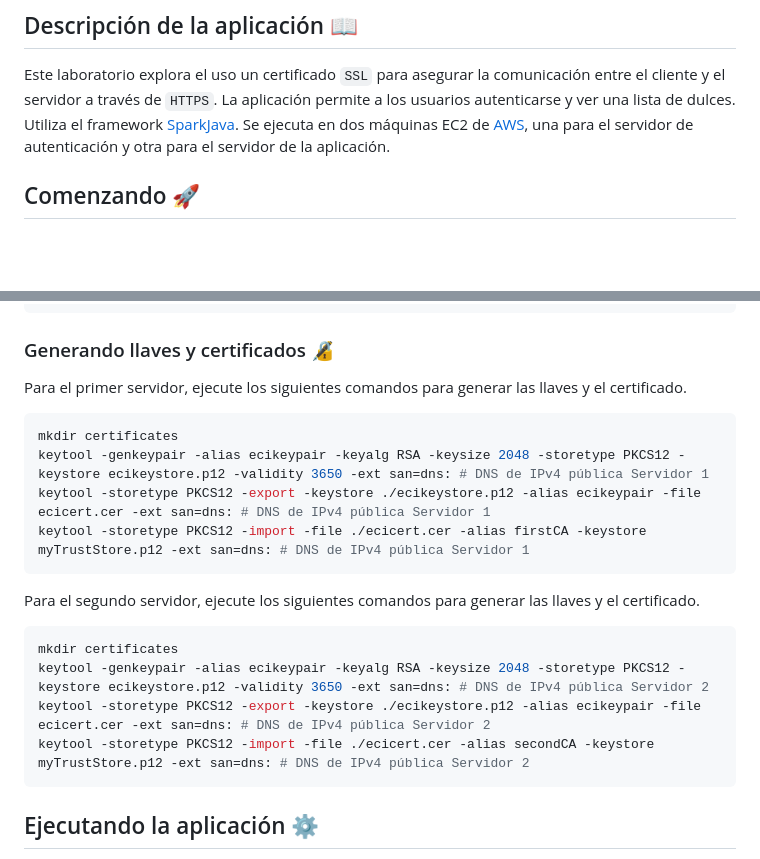
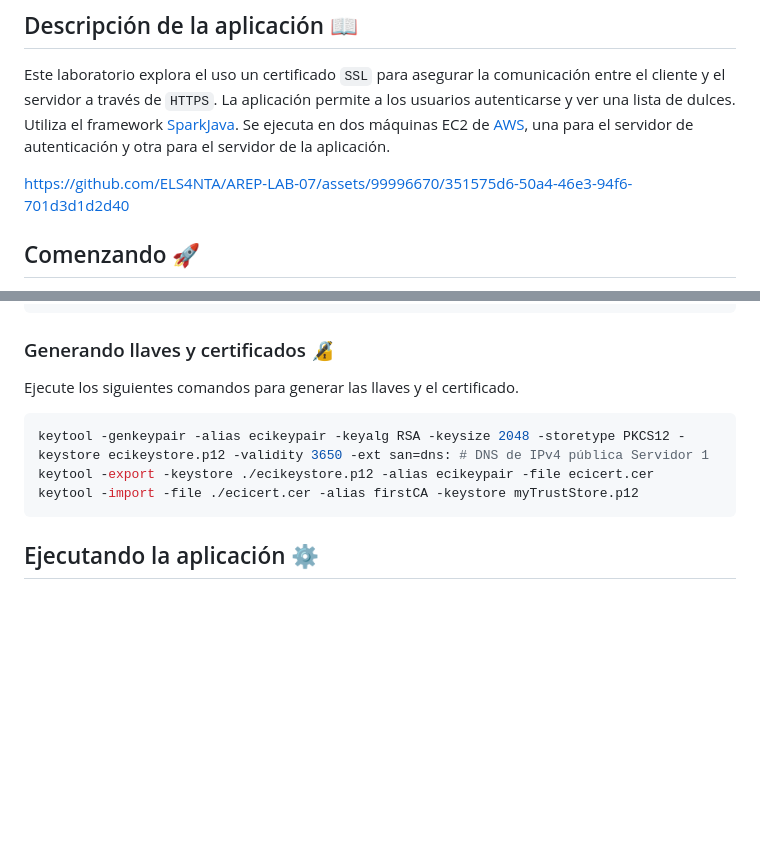
Before and after one commit to ELS4NTA/AREP, a Markdown page: README.md, 2 parts joined by grey strips. GitHub-like rendering; blank space fills up the shorter version.

````diff
--- a/README.md
+++ b/README.md
@@ -4,6 +4,7 @@
 
 Este laboratorio explora el uso un certificado `SSL` para asegurar la comunicación entre el cliente y el servidor a través de `HTTPS`. La aplicación permite a los usuarios autenticarse y ver una lista de dulces. Utiliza el framework [SparkJava](https://sparkjava.com/). Se ejecuta en dos máquinas EC2 de [AWS](https://aws.amazon.com/), una para el servidor de autenticación y otra para el servidor de la aplicación.
 
+https://github.com/ELS4NTA/AREP-LAB-07/assets/99996670/351575d6-50a4-46e3-94f6-701d3d1d2d40
 
 ## Comenzando 🚀
 
@@ -47,22 +48,12 @@ cd AREP-LAB-07/
 
 ### Generando llaves y certificados 🔏
 
-Para el primer servidor, ejecute los siguientes comandos para generar las llaves y el certificado.
+Ejecute los siguientes comandos para generar las llaves y el certificado.
 
 ```bash
-mkdir certificates
 keytool -genkeypair -alias ecikeypair -keyalg RSA -keysize 2048 -storetype PKCS12 -keystore ecikeystore.p12 -validity 3650 -ext san=dns: # DNS de IPv4 pública Servidor 1
-keytool -storetype PKCS12 -export -keystore ./ecikeystore.p12 -alias ecikeypair -file ecicert.cer -ext san=dns: # DNS de IPv4 pública Servidor 1
-keytool -storetype PKCS12 -import -file ./ecicert.cer -alias firstCA -keystore myTrustStore.p12 -ext san=dns: # DNS de IPv4 pública Servidor 1
-```
-
-Para el segundo servidor, ejecute los siguientes comandos para generar las llaves y el certificado.
-
-```bash
-mkdir certificates
-keytool -genkeypair -alias ecikeypair -keyalg RSA -keysize 2048 -storetype PKCS12 -keystore ecikeystore.p12 -validity 3650 -ext san=dns: # DNS de IPv4 pública Servidor 2
-keytool -storetype PKCS12 -export -keystore ./ecikeystore.p12 -alias ecikeypair -file ecicert.cer -ext san=dns: # DNS de IPv4 pública Servidor 2
-keytool -storetype PKCS12 -import -file ./ecicert.cer -alias secondCA -keystore myTrustStore.p12 -ext san=dns: # DNS de IPv4 pública Servidor 2
+keytool -export -keystore ./ecikeystore.p12 -alias ecikeypair -file ecicert.cer
+keytool -import -file ./ecicert.cer -alias firstCA -keystore myTrustStore.p12
 ```
 
 ## Ejecutando la aplicación ⚙️
````
Also changed, not shown: other parts of README.md (+2 -0 lines).
